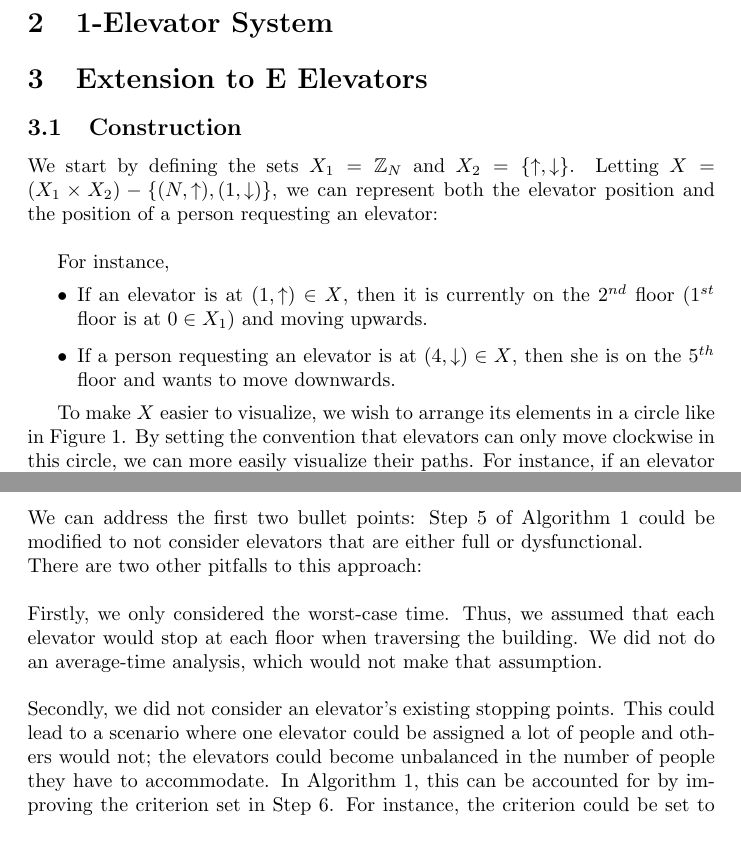
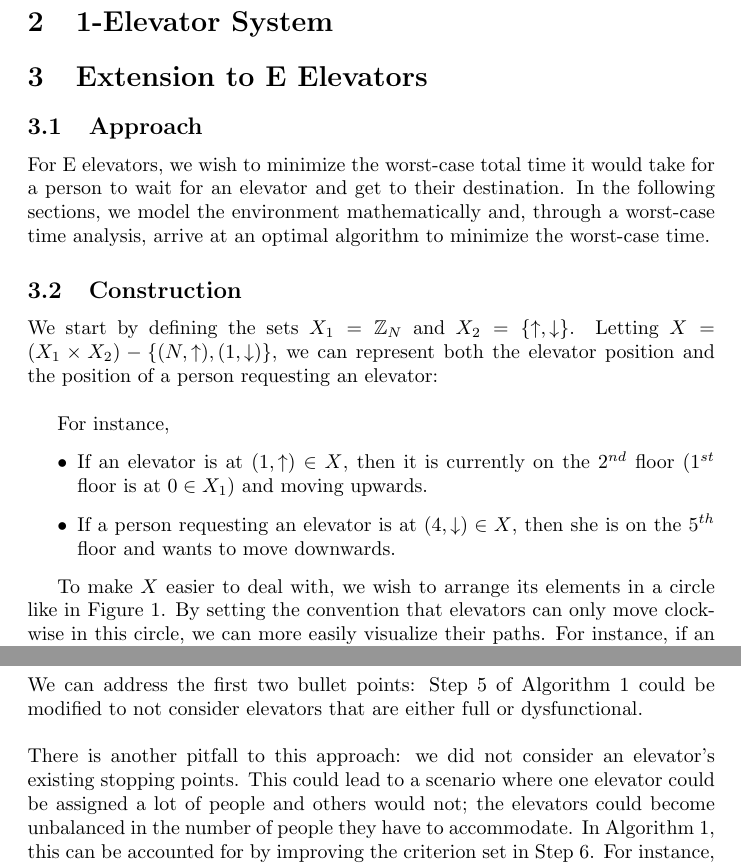
Before and after one commit to statusku0/ECE590_Final_Project, a LaTeX document (Final Report/extension_to_N_elevators.tex): two parts of pages 1 and 4 of 5, joined at a grey line, cut so that both start at the same text, the shorter picture padded with empty space. Compiled offline with pdfLaTeX.

Commit message:
minor changes

```diff
--- a/Final Report/extension_to_N_elevators.tex
+++ b/Final Report/extension_to_N_elevators.tex
@@ -28,6 +28,10 @@
 \section{1-Elevator System}
 
 \section{Extension to E Elevators}
+
+\subsection{Approach}
+For E elevators, we wish to minimize the worst-case total time it would take for a person to wait for an elevator and get to their destination. In the following sections, we model the environment mathematically and, through a worst-case time analysis, arrive at an optimal algorithm to minimize the worst-case time.
+
 \subsection{Construction}
 We start by defining the sets $X_1 = \mathbb{Z}_N$ and $X_2 = \{\uparrow, \downarrow\}$. Letting $X = (X_1 \times X_2) - \{(N, \uparrow), (1, \downarrow)\}$, we can represent both the elevator position and the position of a person requesting an elevator:\\
 
@@ -37,7 +41,7 @@ For instance,
 	\item If a person requesting an elevator is at $(4, \downarrow) \in X$, then she is on the $5^{th}$ floor and wants to move downwards.
 \end{itemize}
 
-To make $X$ easier to visualize, we wish to arrange its elements in a circle like in Figure 1.
+To make $X$ easier to deal with, we wish to arrange its elements in a circle like in Figure 1.
 \begin{figure}
   \centering
     \includegraphics[scale=0.2]{circle}
@@ -128,9 +132,7 @@ In this algorithm, we do not consider the following factors:
 	\item Time it takes an elevator to collect people at a floor
 	\item The actual time it takes for an elevator to travel between floors.
 \end{itemize}
-We can address the first two bullet points: Step 5 of Algorithm 1 could be modified to not consider elevators that are either full or dysfunctional. \\
-There are two other pitfalls to this approach:\\\\
-Firstly, we only considered the worst-case time. Thus, we assumed that each elevator would stop at each floor when traversing the building. We did not do an average-time analysis, which would not make that assumption. \\\\
-Secondly, we did not consider an elevator's existing stopping points. This could lead to a scenario where one elevator could be assigned a lot of people and others would not; the elevators could become unbalanced in the number of people they have to accommodate. In Algorithm 1, this can be accounted for by improving the criterion set in Step 6. For instance, the criterion could be set to $f(x) - f(e) + P_{e}(n)$, where $P_{e}(n)$ is some weighting factor dependent on the number of people $n$ currently in elevator $e$. If $P_{e}(n)$ increased monotonically with respect to $n$, then elevators that are more empty would become more likely to be chosen for the person at $x$.
+We can address the first two bullet points: Step 5 of Algorithm 1 could be modified to not consider elevators that are either full or dysfunctional. \\\\
+There is another pitfall to this approach: we did not consider an elevator's existing stopping points. This could lead to a scenario where one elevator could be assigned a lot of people and others would not; the elevators could become unbalanced in the number of people they have to accommodate. In Algorithm 1, this can be accounted for by improving the criterion set in Step 6. For instance, the criterion could be set to $f(x) - f(e) + P_{e}(n)$, where $P_{e}(n)$ is some weighting factor dependent on the number of people $n$ currently in elevator $e$. If $P_{e}(n)$ increased monotonically with respect to $n$, then elevators that are more empty would become more likely to be chosen for the person at $x$.
 
 \end{document}
```
Also changed, not shown: Final Report/extension_to_N_elevators.pdf, Final Report/extension_to_N_elevators.tex (4 more changed lines), 3 other files.
